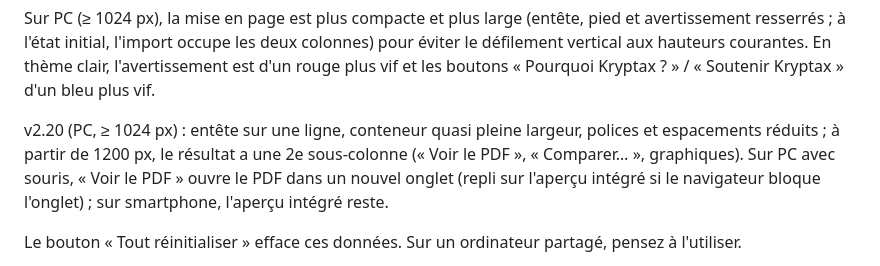
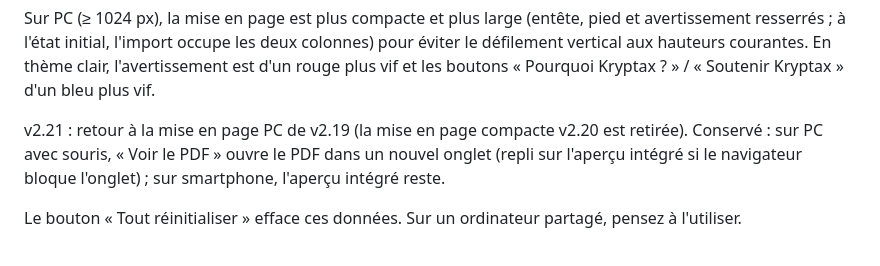
Before and after one commit to Sanarkor/kryptax, a Markdown page: README.md, the part around the change. GitHub-like rendering.

```diff
--- a/README.md
+++ b/README.md
@@ -62,7 +62,7 @@ Deux graphiques en barres s'affichent sous le résultat (empilés sur smartphone
 
 Sur PC (≥ 1024 px), la mise en page est plus compacte et plus large (entête, pied et avertissement resserrés ; à l'état initial, l'import occupe les deux colonnes) pour éviter le défilement vertical aux hauteurs courantes. En thème clair, l'avertissement est d'un rouge plus vif et les boutons « Pourquoi Kryptax ? » / « Soutenir Kryptax » d'un bleu plus vif.
 
-v2.20 (PC, ≥ 1024 px) : entête sur une ligne, conteneur quasi pleine largeur, polices et espacements réduits ; à partir de 1200 px, le résultat a une 2e sous-colonne (« Voir le PDF », « Comparer… », graphiques). Sur PC avec souris, « Voir le PDF » ouvre le PDF dans un nouvel onglet (repli sur l'aperçu intégré si le navigateur bloque l'onglet) ; sur smartphone, l'aperçu intégré reste.
+v2.21 : retour à la mise en page PC de v2.19 (la mise en page compacte v2.20 est retirée). Conservé : sur PC avec souris, « Voir le PDF » ouvre le PDF dans un nouvel onglet (repli sur l'aperçu intégré si le navigateur bloque l'onglet) ; sur smartphone, l'aperçu intégré reste.
 
 Le bouton « Tout réinitialiser » efface ces données. Sur un ordinateur partagé, pensez à l'utiliser.
 
```
Also changed, not shown: docs/US-RULES.md (+0 -4 lines).
